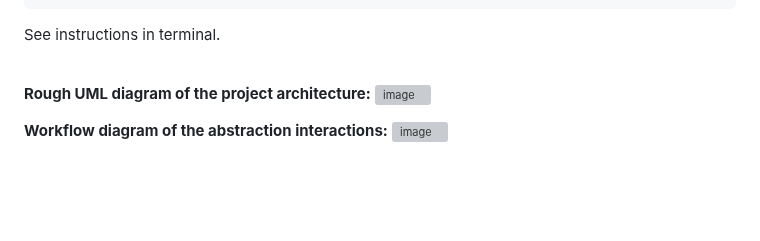
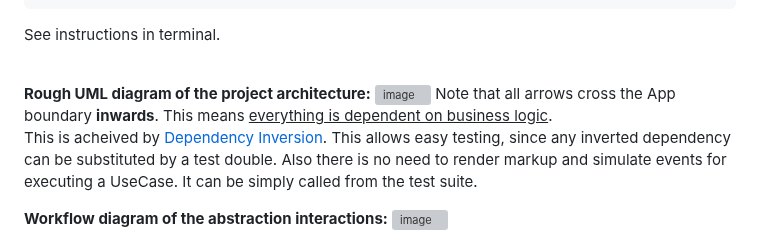
Before and after one commit to trofima/clean-architecture-playground, a Markdown page: README.md, the part around one of its changes. Drawn GitHub-style; blank space fills up the shorter version; grey boxes are pictures that could not be loaded.

```diff
--- a/README.md
+++ b/README.md
@@ -71,6 +71,12 @@ See instructions in terminal.
 
 **Rough UML diagram of the project architecture:**
 ![image](https://github.com/user-attachments/assets/f4f9da3a-f52d-402b-8bd2-308200a98650)
+Note that all arrows cross the App boundary **inwards**. This means <ins>everything is dependent on business logic</ins>.
+<br>
+This is acheived by [Dependency Inversion](https://en.wikipedia.org/wiki/Dependency_inversion_principle).
+This allows easy testing, since any inverted dependency can be substituted by a test double.
+Also there is no need to render markup and simulate events for executing a UseCase. It can be simply called from the test suite.
+<br>
 
 **Workflow diagram of the abstraction interactions:**
 ![image](https://github.com/user-attachments/assets/8fcc3d01-35b1-427d-b65f-9b06cfb3e98b)
```
Also changed, not shown: other parts of README.md (+5 -2 lines).
